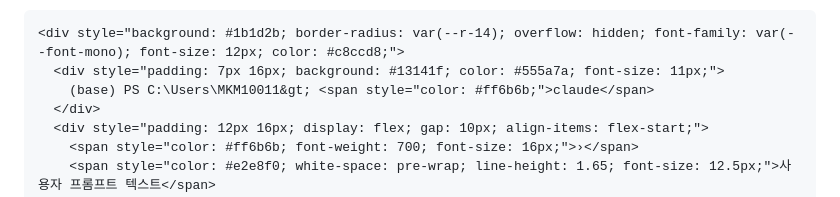
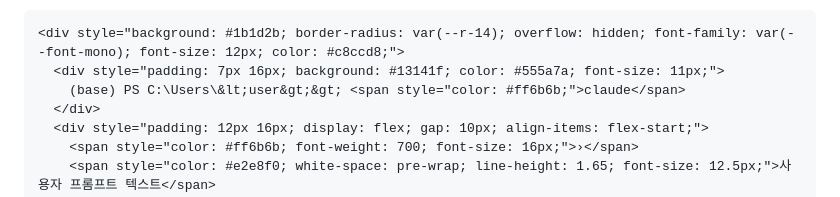
Before and after one commit to taeeho/ClaudeSkills, a Markdown page: ccfm-deck/components.md, the part around the change. GitHub-like rendering.

Commit message:
Sanitize: replace hardcoded username in PowerShell prompt mockup with <user>

````diff
--- a/ccfm-deck/components.md
+++ b/ccfm-deck/components.md
@@ -155,7 +155,7 @@ Claude Code 터미널 미니 목업(원본 index.html 5/6/7번 슬라이드 패
 ```html
 <div style="background: #1b1d2b; border-radius: var(--r-14); overflow: hidden; font-family: var(--font-mono); font-size: 12px; color: #c8ccd8;">
   <div style="padding: 7px 16px; background: #13141f; color: #555a7a; font-size: 11px;">
-    (base) PS C:\Users\MKM10011&gt; <span style="color: #ff6b6b;">claude</span>
+    (base) PS C:\Users\&lt;user&gt;&gt; <span style="color: #ff6b6b;">claude</span>
   </div>
   <div style="padding: 12px 16px; display: flex; gap: 10px; align-items: flex-start;">
     <span style="color: #ff6b6b; font-weight: 700; font-size: 16px;">›</span>
````
